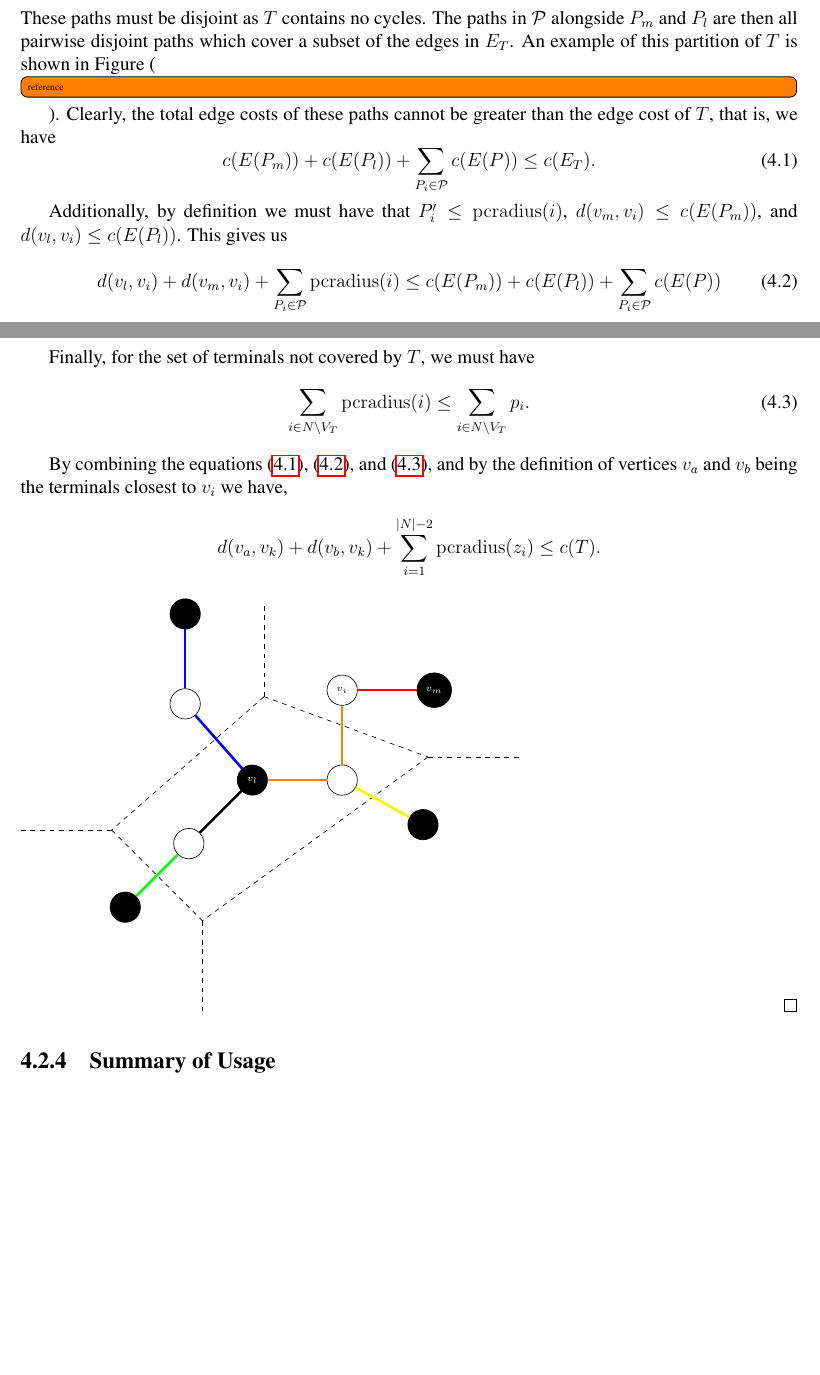
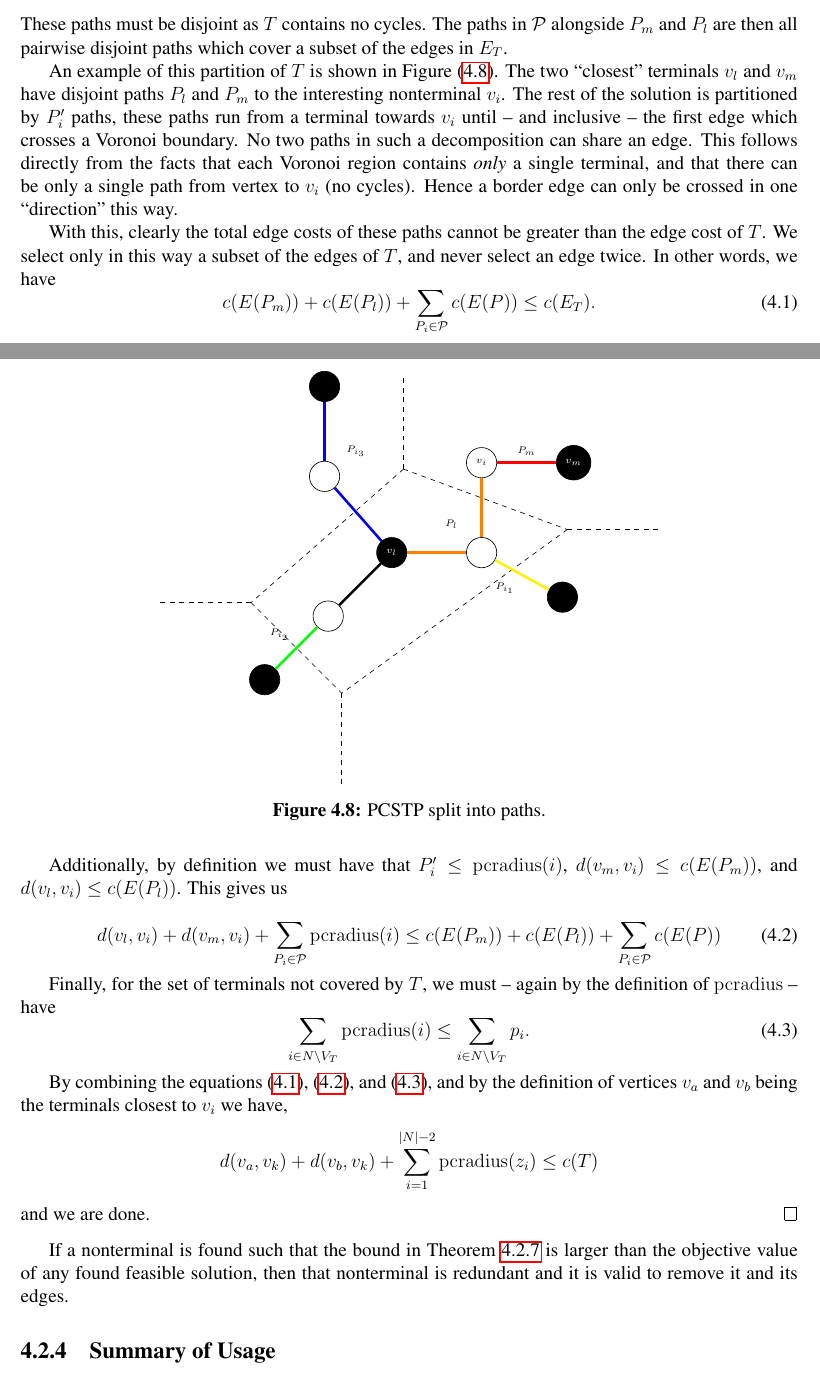
Before and after one commit to wsprent/thesis, a LaTeX thesis (report/report.tex, which reads report/preprocessing.tex): two parts of pages 25 and 26 of 49, joined at a grey line, cut so that both start at the same text, the shorter picture padded with empty space. Compiled offline with pdfLaTeX.

Commit message:
Voronoi: finished first reduction

```diff
--- a/report/preprocessing.tex
+++ b/report/preprocessing.tex
@@ -718,39 +718,21 @@ part of a solution. This was first introduced for the STP by \citet{polzin2001im
   These paths must be disjoint as $T$ contains no cycles. The paths in $\mathcal{P}$
   alongside $P_m$ and $P_l$ are then all pairwise disjoint paths which cover a subset of the
   edges
-  in $E_T$. An example of this partition of $T$ is shown in Figure (\todo[inline]{reference}).
-  Clearly, the total edge costs of these paths cannot be greater than the edge cost of $T$,
-  that is, we have
-  \begin{equation}
-    c(E(P_m)) + c(E(P_l)) + \sum_{P_i \in \mathcal{P}} c(E(P)) \leq c(E_T)\mathnormal{.}\label{eq:vor:one}
-  \end{equation}
+  in $E_T$.
 
-
-  Additionally, by definition
-  we must have that $P_i' \leq \pcradius(i)$, $d(v_m, v_i) \leq c(E(P_m))$, and
-  $d(v_l, v_i) \leq c(E(P_l))$. This gives us
-
-  \begin{equation}
-d(v_l, v_i) + d(v_m, v_i) + \sum_{P_i \in \mathcal{P}} \pcradius(i) \leq c(E(P_m)) + c(E(P_l)) + \sum_{P_i \in \mathcal{P}} c(E(P))\label{eq:vor:two}
-\end{equation}
-
-
-  Finally, for the set of terminals not covered by $T$, we must have
-  \begin{equation}
-  \sum_{i \in N \setminus V_T} \pcradius(i) \leq \sum_{i \in N \setminus V_T} p_i \mathnormal{.}\label{eq:vor:three}
-  \end{equation}
-
-  By combining the equations (\ref{eq:vor:one}), (\ref{eq:vor:two}), and (\ref{eq:vor:three}), and
-   by the definition of vertices $v_a$ and $v_b$ being the terminals closest to $v_i$ we have,
-   $$d(v_a, v_k) + d(v_b, v_k) + \sum_{i = 1}^{|N| - 2} \pcradius(z_i) \leq c(T)\mathnormal{.}$$
+ \begin{figure}[h!]
+     \centering
      \begin{tikzpicture}[auto, node distance=1.3cm]
        \node[steiner] (vi) {$v_i$};
        \node[steiner] (vib) [below= of vi] {$\phantom{v_i}$};
 
        \node[terminal] (vj) [right= of vi] {$v_m$};
        \node[terminal] (vl) [left= of vib] {$v_l$};
+       \node [above left= 0.2 of vib] {$P_l$};
+
 
        \node[steiner]  (vlal) [above left= 1.2 and 1 of vl] {$\phantom{v_i}$};
+       \node [above right= 0.05 and 0.1 of vlal] {$P_{i_3}$};
        \node[terminal]  (vlala) [above= of vlal] {$\phantom{v_i}$};
 
     \node[steiner] (vll) [below left=  of vl] {$\phantom{v_i}$};
@@ -785,19 +767,59 @@ d(v_l, v_i) + d(v_m, v_i) + \sum_{P_i \in \mathcal{P}} \pcradius(i) \leq c(E(P_m
      \draw[selected, blue] (vlala) edge (vlal);
      \draw[selected, blue] (vlal) edge (vl);
 
-     \draw[selected, green] (vlll) edge (vll);
-     \draw[selected, yellow] (vibr) edge (vib);
+     \draw[selected, green] (vlll) edge node[black] {$P_{i_2}$} (vll);
+     \draw[selected, yellow] (vibr) edge node[black] {$P_{i_1}$} (vib);
 
      \draw[selected, black] (vll) edge (vl);
 
-     \draw[selected] (vj) edge (vi);
+     \draw[selected] (vj) edge node[above] {$P_m$} (vi);
 
      \draw[selected, orange] (vl) edge (vib);
      \draw[selected, orange] (vib) edge (vi);
    \end{scope}
   \end{tikzpicture}
+
+  \caption{PCSTP split into paths.}
+  \label{fig:pre:vor:pro}
+\end{figure}
+
+
+An example of this partition of $T$ is shown in Figure (\ref{fig:pre:vor:pro}). The two ``closest''
+terminals $v_l$ and $v_m$ have disjoint paths $P_l$ and $P_m$ to the interesting nonterminal $v_i$.
+The rest of the solution is partitioned by $P_i'$ paths, these paths run from a terminal towards $v_i$
+until -- and inclusive -- the first edge which crosses a Voronoi boundary. No two paths in such a decomposition
+can share an edge. This follows directly from the facts that each Voronoi region contains
+\textit{only} a single terminal, and that there can be only a single path from vertex to $v_i$ (no cycles).
+Hence a border edge can only be crossed in one ``direction'' this way.
+
+With this, clearly the total edge costs of these paths cannot be greater than the edge cost of $T$. We select only
+ in this way a subset of the edges of $T$, and never select an edge twice. In other words, we have
+  \begin{equation}
+    c(E(P_m)) + c(E(P_l)) + \sum_{P_i \in \mathcal{P}} c(E(P)) \leq c(E_T)\mathnormal{.}\label{eq:vor:one}
+  \end{equation}
+
+
+  Additionally, by definition
+  we must have that $P_i' \leq \pcradius(i)$, $d(v_m, v_i) \leq c(E(P_m))$, and
+  $d(v_l, v_i) \leq c(E(P_l))$. This gives us
+
+  \begin{equation}
+d(v_l, v_i) + d(v_m, v_i) + \sum_{P_i \in \mathcal{P}} \pcradius(i) \leq c(E(P_m)) + c(E(P_l)) + \sum_{P_i \in \mathcal{P}} c(E(P))\label{eq:vor:two}
+\end{equation}
+
+
+  Finally, for the set of terminals not covered by $T$, we must -- again by the definition of $\pcradius$ -- have
+  \begin{equation}
+  \sum_{i \in N \setminus V_T} \pcradius(i) \leq \sum_{i \in N \setminus V_T} p_i \mathnormal{.}\label{eq:vor:three}
+  \end{equation}
+
+  By combining the equations (\ref{eq:vor:one}), (\ref{eq:vor:two}), and (\ref{eq:vor:three}), and
+   by the definition of vertices $v_a$ and $v_b$ being the terminals closest to $v_i$ we have,
+   $$d(v_a, v_k) + d(v_b, v_k) + \sum_{i = 1}^{|N| - 2} \pcradius(z_i) \leq c(T)$$
+   and we are done.
  \end{proof}
-
+ If a nonterminal is found such that the bound in Theorem \ref{thm:vor:1} is larger than the objective value of
+ any found feasible solution, then that nonterminal is redundant and it is valid to remove it and its edges.
 
 \subsection{Summary of Usage}\label{sec:pre:summary-usage}
 There's a general consensus in literature that preprocessing is an important part of producing solutions
```
Also changed, not shown: report/preprocessing.tex (2 more changed lines). Lines whose indentation alone changed are shown as unchanged.
